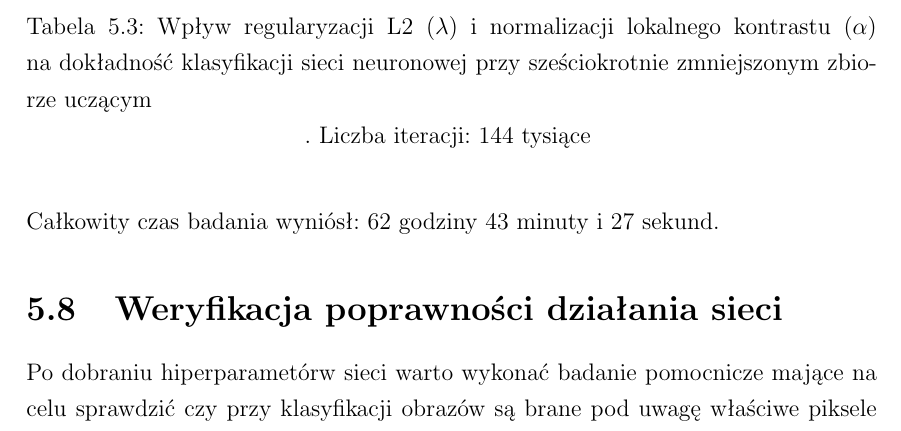
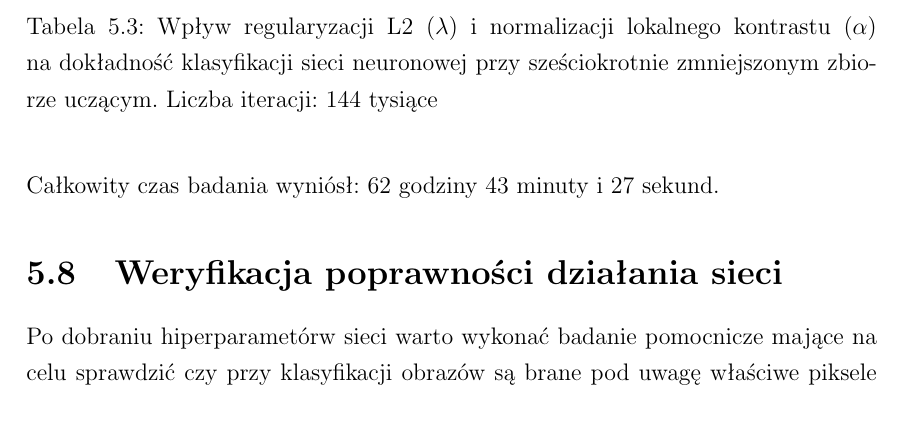
Before and after one commit to nme01/mgr-tex, a LaTeX document (tex/main.tex, which reads tex/badania.tex): part of page 55 of 61, cut so that both start at the same text. Compiled offline with pdfLaTeX.

Commit message:
Drobne poprawki

```diff
--- a/tex/badania.tex
+++ b/tex/badania.tex
@@ -269,7 +269,7 @@ i~regularyzacji. Tak~jak~się~spodziewano regularyzacja przy~odpowiednio dobrany
     \end{tabular}
 
     \caption{Wpływ regularyzacji L2 ($\lambda$) i~normalizacji lokalnego kontrastu ($\alpha$) na~dokładność klasyfikacji
-    sieci neuronowej przy~sześciokrotnie zmniejszonym zbiorze uczącym}. Liczba iteracji: 144 tysiące
+    sieci neuronowej przy~sześciokrotnie zmniejszonym zbiorze uczącym. Liczba iteracji: 144 tysiące}
     \label{table:wyniki3}
 \end{table}
 
```
Also changed, not shown: tex/badania.tex (2 more changed lines).
